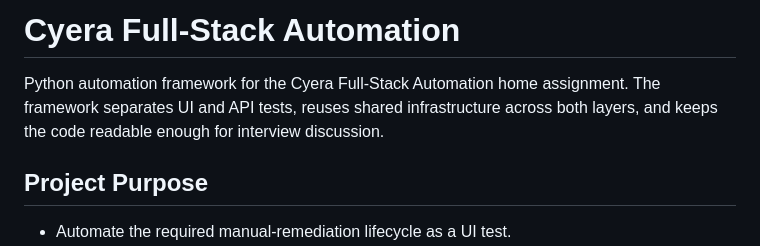
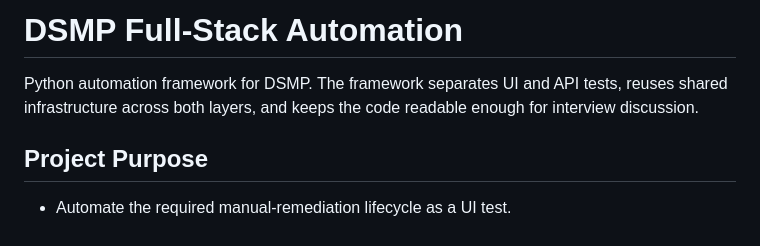
Before and after one commit to Ivos1991/full_stack_dsmp_automation, a Markdown page: README.md, the part around the change. Rendered like a GitHub page.

```diff
--- a/README.md
+++ b/README.md
@@ -1,6 +1,6 @@
-# Cyera Full-Stack Automation
+# DSMP Full-Stack Automation
 
-Python automation framework for the Cyera Full-Stack Automation home assignment. The framework separates UI and API tests, reuses shared infrastructure across both layers, and keeps the code readable enough for interview discussion.
+Python automation framework for DSMP. The framework separates UI and API tests, reuses shared infrastructure across both layers, and keeps the code readable enough for interview discussion.
 
 ## Project Purpose
 
```
